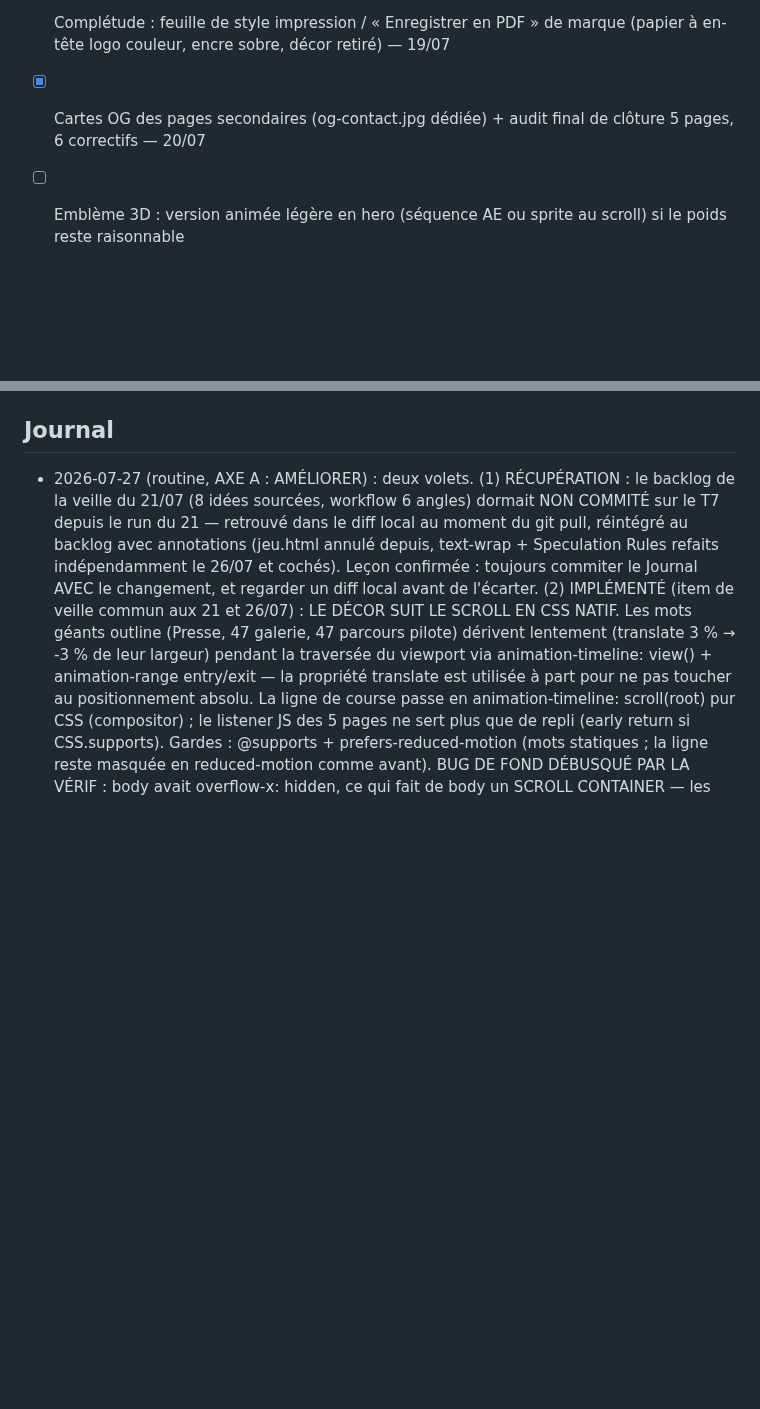
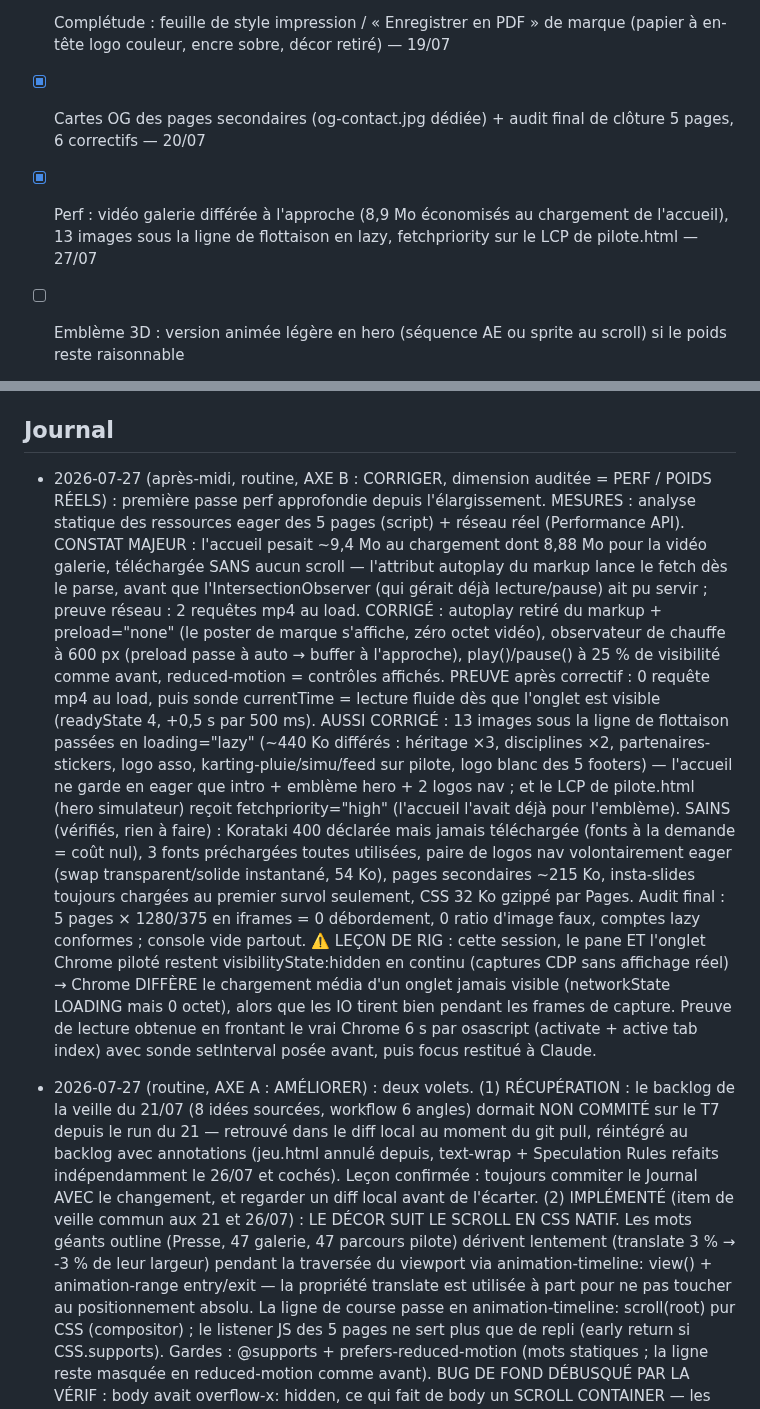
Before and after one commit to TPRacing/tpracing.github.io, a Markdown page: AMELIORATIONS.md, 2 parts joined by grey strips. GitHub-like rendering; blank space fills up the shorter version.

Commit message:
Journal 27/07 après-midi : audit perf (vidéo différée, lazy, LCP pilote)

```diff
--- a/AMELIORATIONS.md
+++ b/AMELIORATIONS.md
@@ -27,6 +27,8 @@ charte stricte, jamais de tiret décoratif, site léger. Cocher + consigner au J
 - [x] Complétude PWA : manifeste web + icône 512 de marque (ajout sur écran d'accueil mobile, splash, theme-color) — 18/07
 - [x] Complétude : feuille de style impression / « Enregistrer en PDF » de marque (papier à en-tête logo couleur, encre sobre, décor retiré) — 19/07
 - [x] Cartes OG des pages secondaires (og-contact.jpg dédiée) + audit final de clôture 5 pages, 6 correctifs — 20/07
+- [x] Perf : vidéo galerie différée à l'approche (8,9 Mo économisés au chargement de l'accueil),
+      13 images sous la ligne de flottaison en lazy, fetchpriority sur le LCP de pilote.html — 27/07
 - [ ] Emblème 3D : version animée légère en hero (séquence AE ou sprite au scroll) si le poids reste raisonnable
 - [ ] Section actus/prochaines échéances (structure seulement, contenus à valider avec Thomas)
 - [x] Accueil : mur de partenaires « Ils nous font confiance » (18 logos)
@@ -125,6 +127,31 @@ feed Insta et chips réseaux du hero seulement sur pilote.html.
 Numéro pilote : 47 uniquement. Vérifier desktop 1280 + mobile 375 + console avant push.
 
 ## Journal
+
+- 2026-07-27 (après-midi, routine, AXE B : CORRIGER, dimension auditée = PERF / POIDS RÉELS) :
+  première passe perf approfondie depuis l'élargissement. MESURES : analyse statique des ressources
+  eager des 5 pages (script) + réseau réel (Performance API). CONSTAT MAJEUR : l'accueil pesait
+  ~9,4 Mo au chargement dont 8,88 Mo pour la vidéo galerie, téléchargée SANS aucun scroll — l'attribut
+  autoplay du markup lance le fetch dès le parse, avant que l'IntersectionObserver (qui gérait déjà
+  lecture/pause) ait pu servir ; preuve réseau : 2 requêtes mp4 au load. CORRIGÉ : autoplay retiré du
+  markup + preload="none" (le poster de marque s'affiche, zéro octet vidéo), observateur de chauffe
+  à 600 px (preload passe à auto → buffer à l'approche), play()/pause() à 25 % de visibilité comme
+  avant, reduced-motion = contrôles affichés. PREUVE après correctif : 0 requête mp4 au load, puis
+  sonde currentTime = lecture fluide dès que l'onglet est visible (readyState 4, +0,5 s par 500 ms).
+  AUSSI CORRIGÉ : 13 images sous la ligne de flottaison passées en loading="lazy" (~440 Ko différés :
+  héritage ×3, disciplines ×2, partenaires-stickers, logo asso, karting-pluie/simu/feed sur pilote,
+  logo blanc des 5 footers) — l'accueil ne garde en eager que intro + emblème hero + 2 logos nav ;
+  et le LCP de pilote.html (hero simulateur) reçoit fetchpriority="high" (l'accueil l'avait déjà pour
+  l'emblème). SAINS (vérifiés, rien à faire) : Korataki 400 déclarée mais jamais téléchargée (fonts
+  à la demande = coût nul), 3 fonts préchargées toutes utilisées, paire de logos nav volontairement
+  eager (swap transparent/solide instantané, 54 Ko), pages secondaires ~215 Ko, insta-slides toujours
+  chargées au premier survol seulement, CSS 32 Ko gzippé par Pages. Audit final : 5 pages × 1280/375
+  en iframes = 0 débordement, 0 ratio d'image faux, comptes lazy conformes ; console vide partout.
+  ⚠️ LEÇON DE RIG : cette session, le pane ET l'onglet Chrome piloté restent visibilityState:hidden
+  en continu (captures CDP sans affichage réel) → Chrome DIFFÈRE le chargement média d'un onglet
+  jamais visible (networkState LOADING mais 0 octet), alors que les IO tirent bien pendant les
+  frames de capture. Preuve de lecture obtenue en frontant le vrai Chrome 6 s par osascript
+  (activate + active tab index) avec sonde setInterval posée avant, puis focus restitué à Claude.
 
 - 2026-07-27 (routine, AXE A : AMÉLIORER) : deux volets.
   (1) RÉCUPÉRATION : le backlog de la veille du 21/07 (8 idées sourcées, workflow 6 angles) dormait
```
